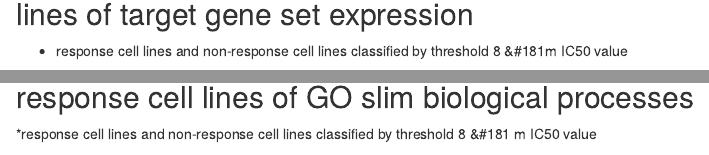
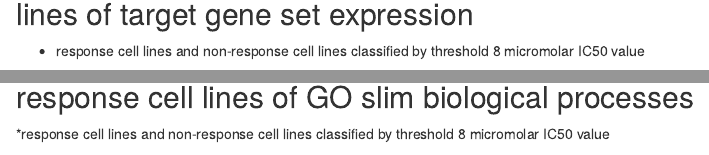
Before and after one commit to bingrus/myproject, an R Markdown document (analysis/cclecamera_new.Rmd): the page in a window 1100 px wide, from 1570 px down, and a second part further down, joined at a grey line. Rendered offline with R 4.5, knitr and Pandoc, with nearby package versions; some code elsewhere in the file could not run offline.

Commit message:
wflow_publish("analysis/cclecamera_new.Rmd")

````diff
--- a/analysis/cclecamera_new.Rmd
+++ b/analysis/cclecamera_new.Rmd
@@ -111,7 +111,7 @@ names(result.camera) <- drugs
 ```
 
 ## CAMERA analysis between reponse cell lines and non-response cell lines of target gene set expression
-* response cell lines and non-response cell lines classified by threshold 8 &#181m IC50 value
+* response cell lines and non-response cell lines classified by threshold 8 micromolar IC50 value
 
 ```{r table 1, results='asis'}
 my.list2 <- lapply(X = result.camera, FUN = function(i) {
@@ -167,7 +167,7 @@ my.list2
 ```
 
 ## Camera gene set tests between reponse cell lines and non-response cell lines of GO slim biological processes
-*response cell lines and non-response cell lines classified by threshold 8 &#181 m IC50 value
+*response cell lines and non-response cell lines classified by threshold 8 micromolar IC50 value
 
 ```{r camera go slim}
 slim_terms <- getOBOCollection("./data/Gene_regulators/goslim_generic.obo")
````
Also changed, not shown: analysis/cclecamera_new.Rmd (2 more changed lines).
